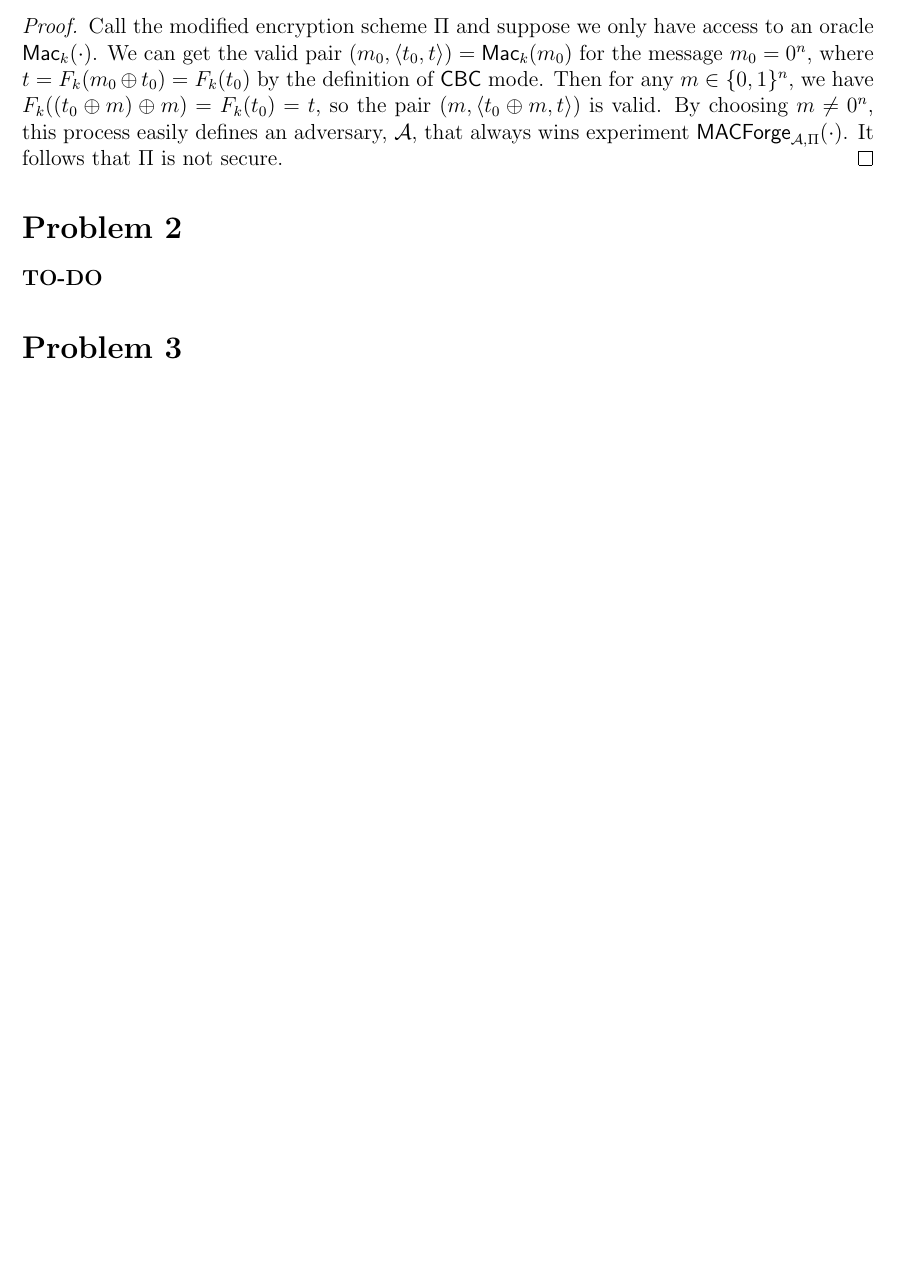
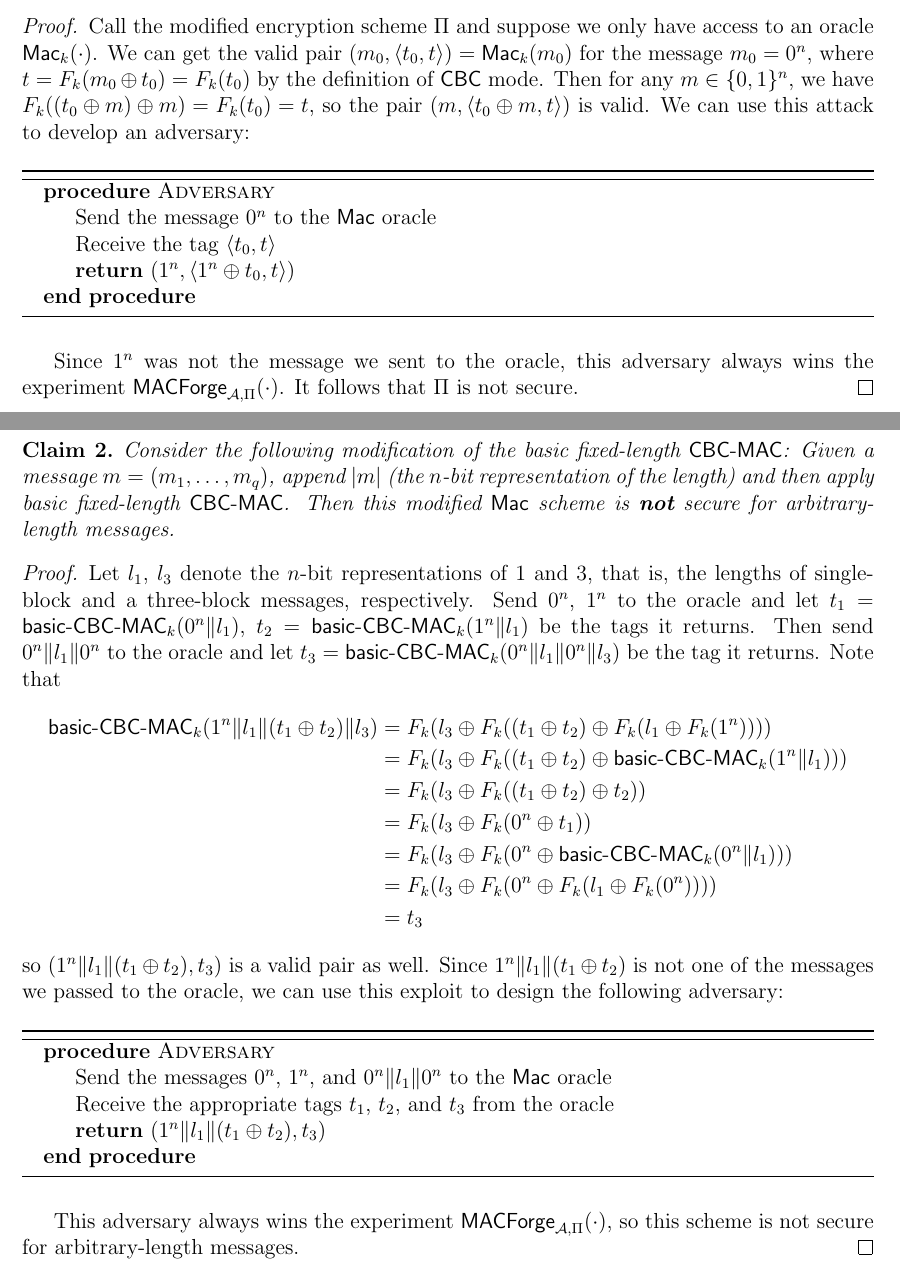
Before and after one commit to CalebLehman/cse-5351, a LaTeX problem sheet (hw05/solutions.tex): part of page 1 of 2 before the commit and two parts of pages 1 and 2 of 3 after it, the two joined at a grey line, cut so that both start at the same text, the shorter picture padded with empty space. Compiled offline with pdfLaTeX.

Commit message:
Finish hw 5 solutions

```diff
--- a/hw05/solutions.tex
+++ b/hw05/solutions.tex
@@ -92,8 +92,18 @@ where $t = F_k(m_0 \oplus t_0) = F_k(t_0)$ by the definition of $\algo{CBC}$ mod
 Then for any $m \in \set{ 0, 1 }^n$, we have
 $F_k((t_0 \oplus m) \oplus m) = F_k(t_0) = t$,
 so the pair $(m, \langle t_0 \oplus m, t \rangle)$ is valid.
-By choosing $m \neq 0^n$, this process easily defines an adversary, $\adv$,
-that always wins experiment $\macexpir{\adv}{\Pi}(\cdot)$.
+We can use this attack to develop an adversary:
+\begin{algorithm}[H]
+\begin{algorithmic}
+\Procedure{Adversary}{}
+    \State Send the message $0^n$ to the $\mac$ oracle
+    \State Receive the tag $\langle t_0, t \rangle$
+    \State \Return $(1^n, \langle 1^n \oplus t_0, t \rangle)$
+\EndProcedure
+\end{algorithmic}
+\end{algorithm}
+Since $1^n$ was not the message we sent to the oracle,
+this adversary always wins the experiment $\macexpir{\adv}{\Pi}(\cdot)$.
 It follows that $\Pi$ is not secure.
 \end{proof}
 
@@ -100,4 +111,46 @@ It follows that $\Pi$ is not secure.
 \section*{Problem 2}
 
-\textbf{TO-DO}
+\begin{claim}
+Consider the following modification of the basic fixed-length $\algo{CBC}\mhyphen \algo{MAC}$:
+Given a message $m = (m_1, \ldots, m_q)$,
+append $|m|$ (the $n$-bit representation of the length)
+and then apply basic fixed-length $\algo{CBC}\mhyphen \algo{MAC}$.
+Then this modified $\mac$ scheme is \textbf{not} secure for arbitrary-length messages.
+\end{claim}
+\begin{proof}
+Let $l_1$, $l_3$ denote the $n$-bit representations of 1 and 3, that is,
+the lengths of single-block and a three-block messages, respectively.
+Send $0^n$, $1^n$ to the oracle and let
+$t_1 = \algo{basic}\mhyphen \algo{CBC}\mhyphen \algo{MAC}_k(0^n \| l_1)$,
+$t_2 = \algo{basic}\mhyphen \algo{CBC}\mhyphen \algo{MAC}_k(1^n \| l_1)$
+be the tags it returns.
+Then send $0^n \| l_1 \| 0^n$ to the oracle and let
+$t_3 = \algo{basic}\mhyphen \algo{CBC}\mhyphen \algo{MAC}_k(0^n \| l_1 \| 0^n \| l_3)$
+be the tag it returns.
+Note that
+\begin{align*}
+    \algo{basic}\mhyphen \algo{CBC}\mhyphen \algo{MAC}_k(1^n \| l_1 \| (t_1 \oplus t_2) \| l_3)
+        &= F_k(l_3 \oplus F_k((t_1 \oplus t_2) \oplus F_k(l_1 \oplus F_k(1^n))))\\
+        &= F_k(l_3 \oplus F_k((t_1 \oplus t_2) \oplus \algo{basic}\mhyphen \algo{CBC}\mhyphen \algo{MAC}_k(1^n \| l_1)))\\
+        &= F_k(l_3 \oplus F_k((t_1 \oplus t_2) \oplus t_2))\\
+        &= F_k(l_3 \oplus F_k(0^n \oplus t_1))\\
+        &= F_k(l_3 \oplus F_k(0^n \oplus \algo{basic}\mhyphen \algo{CBC}\mhyphen \algo{MAC}_k(0^n \| l_1)))\\
+        &= F_k(l_3 \oplus F_k(0^n \oplus F_k(l_1 \oplus F_k(0^n))))\\
+        &= t_3
+\end{align*}
+so $(1^n \| l_1 \| (t_1 \oplus t_2), t_3)$ is a valid pair as well.
+Since $1^n \| l_1 \| (t_1 \oplus t_2)$ is not one of the messages we passed to the oracle,
+we can use this exploit to design the following adversary:
+\begin{algorithm}[H]
+\begin{algorithmic}
+\Procedure{Adversary}{}
+    \State Send the messages $0^n$, $1^n$, and $0^n \| l_1 \| 0^n$ to the $\mac$ oracle
+    \State Receive the appropriate tags $t_1$, $t_2$, and $t_3$ from the oracle
+    \State \Return $(1^n \| l_1 \| (t_1 \oplus t_2), t_3)$
+\EndProcedure
+\end{algorithmic}
+\end{algorithm}
+This adversary always wins the experiment $\macexpir{\adv}{\Pi}(\cdot)$,
+so this scheme is not secure for arbitrary-length messages.
+\end{proof}
 
```
Also changed, not shown: hw05/solutions.tex (11 more changed lines).
